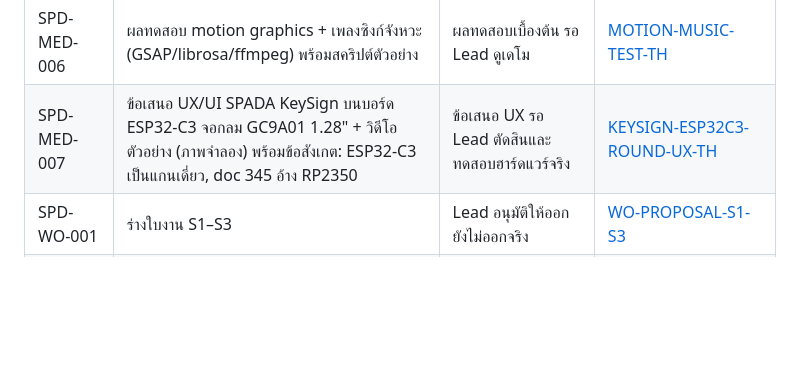
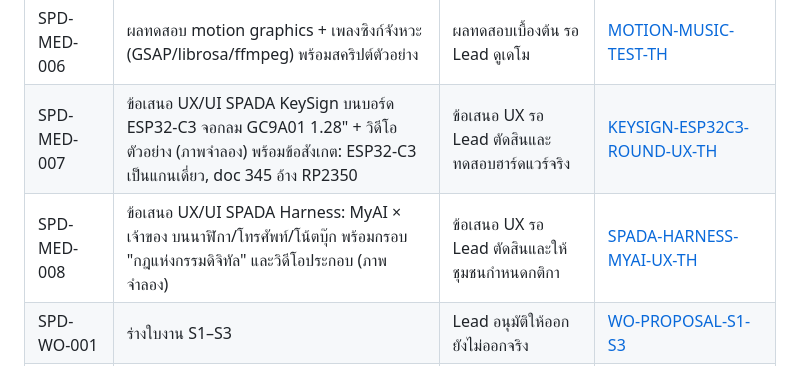
Before and after one commit to chatchailim/spadav5, a Markdown page: docs/INDEX.md, the part around the change. Rendered like a GitHub page; blank space fills up the shorter version.

```diff
--- a/docs/INDEX.md
+++ b/docs/INDEX.md
@@ -43,6 +43,7 @@
 | SPD-MED-005 | บทวิดีโอวิสัยทัศน์: ตัวตนดิจิทัลและ MyAI "ธรรมชาติและค่านิยมของคุณ" (แนวนอน 7 นาที) แยกความฝัน/ความจริง | ร่างเพื่อทบทวน | [VISION-MYAI-SCRIPT-TH](media/VISION-MYAI-SCRIPT-TH.md) |
 | SPD-MED-006 | ผลทดสอบ motion graphics + เพลงซิงก์จังหวะ (GSAP/librosa/ffmpeg) พร้อมสคริปต์ตัวอย่าง | ผลทดสอบเบื้องต้น รอ Lead ดูเดโม | [MOTION-MUSIC-TEST-TH](media/MOTION-MUSIC-TEST-TH.md) |
 | SPD-MED-007 | ข้อเสนอ UX/UI SPADA KeySign บนบอร์ด ESP32-C3 จอกลม GC9A01 1.28" + วิดีโอตัวอย่าง (ภาพจำลอง) พร้อมข้อสังเกต: ESP32-C3 เป็นแกนเดี่ยว, doc 345 อ้าง RP2350 | ข้อเสนอ UX รอ Lead ตัดสินและทดสอบฮาร์ดแวร์จริง | [KEYSIGN-ESP32C3-ROUND-UX-TH](media/KEYSIGN-ESP32C3-ROUND-UX-TH.md) |
+| SPD-MED-008 | ข้อเสนอ UX/UI SPADA Harness: MyAI × เจ้าของ บนนาฬิกา/โทรศัพท์/โน้ตบุ๊ก พร้อมกรอบ "กฎแห่งกรรมดิจิทัล" และวิดีโอประกอบ (ภาพจำลอง) | ข้อเสนอ UX รอ Lead ตัดสินและให้ชุมชนกำหนดกติกา | [SPADA-HARNESS-MYAI-UX-TH](media/SPADA-HARNESS-MYAI-UX-TH.md) |
 | SPD-WO-001 | ร่างใบงาน S1–S3 | Lead อนุมัติให้ออก ยังไม่ออกจริง | [WO-PROPOSAL-S1-S3](work-orders/WO-PROPOSAL-S1-S3.md) |
 | SPD-WO-003a | ใบงาน POO-WO-005 ฉบับรายละเอียดพร้อมนำเข้า (วิธีทำ แม่แบบรายงาน เกณฑ์รับงาน) ร่างโดย Claude แทน Lead | ออกแล้ว รอ Lead ตรวจข้อความและมอบงาน | [POO-WO-005](work-orders/POO-WO-005-teamagent-mcp-scheduler-spike.md) |
 | SPD-WO-003 | ใบงานสำรวจ onevault-mcp และตัวตั้งเวลา (spike, เสนอเลข POO-WO-005) | **Lead ตัดสินให้ออก 2026-09-30** นำเข้า `onemanos-setbox` แล้ว (branch `docs/poo-wo-005` ce692ca ยังไม่ merge) รอ Lead merge + มอบผู้ทำ | [WO-SPIKE-TEAMAGENT-MCP-SCHEDULER](work-orders/WO-SPIKE-TEAMAGENT-MCP-SCHEDULER.md) |
```
Also changed, not shown: docs/media/SPADA-HARNESS-MYAI-UX-TH.md (added, +53 -0 lines).
